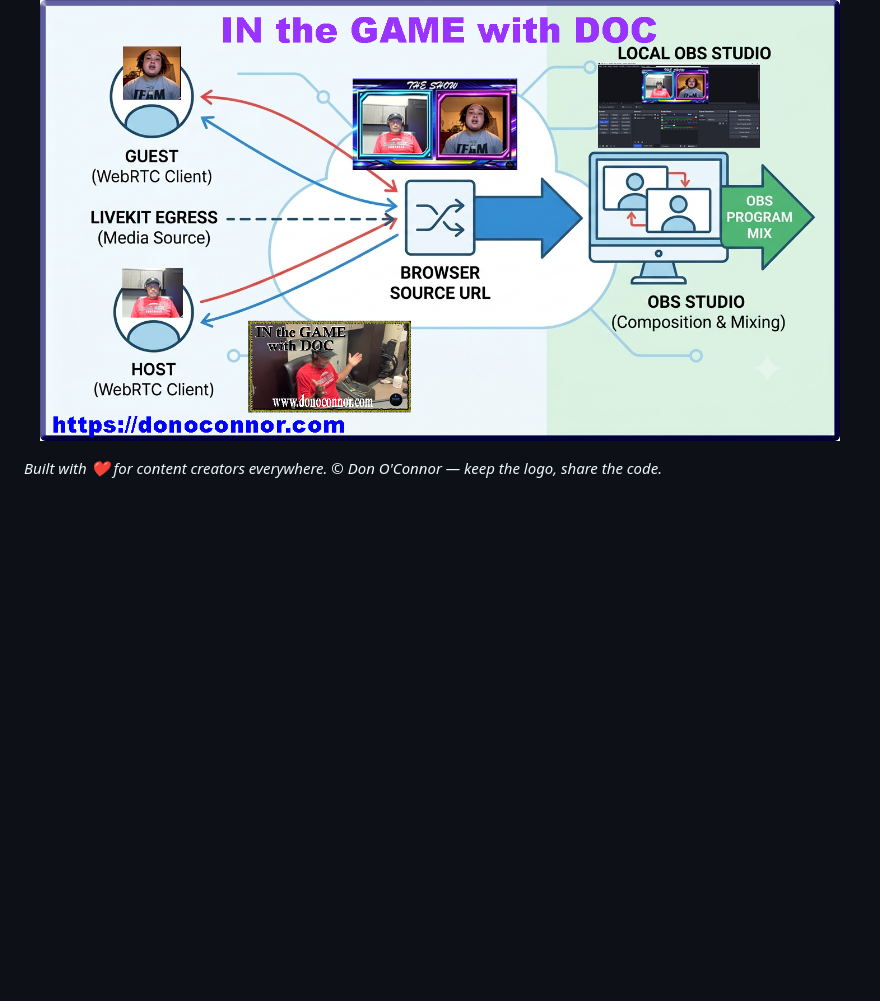
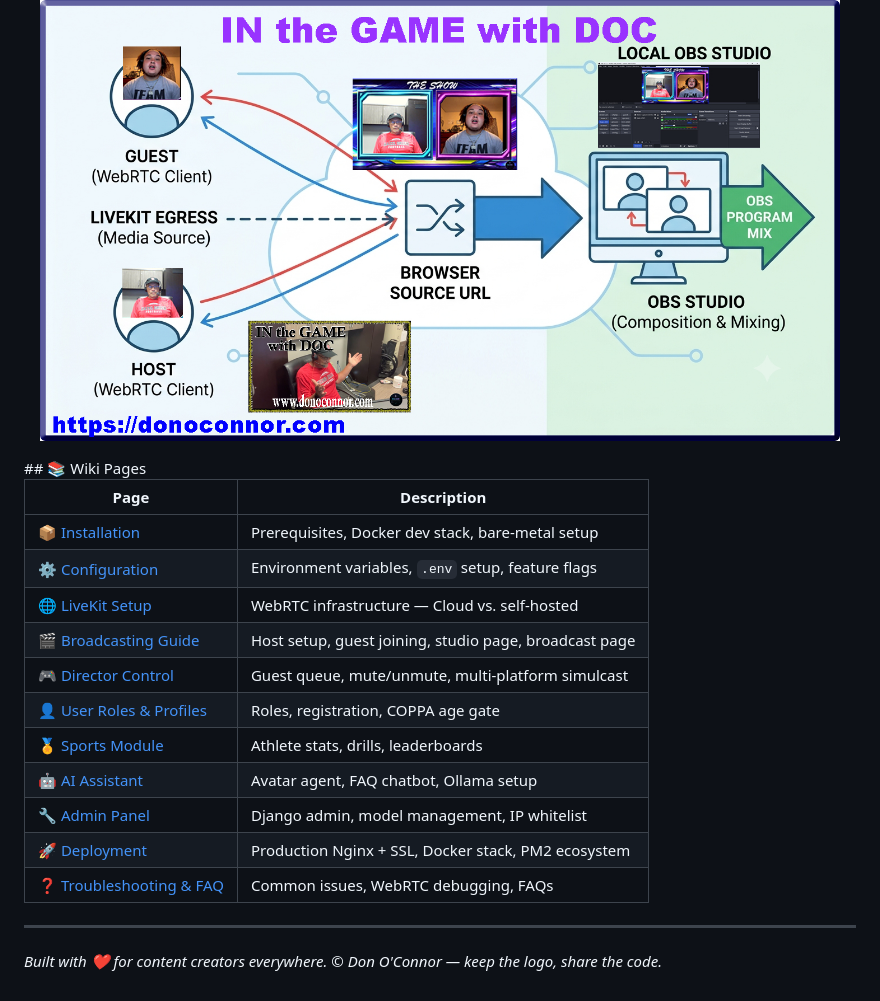
Before and after one commit to docisit/itg-media-engine, a Markdown page: README.md, the part around one of its changes. Rendered like a GitHub page; blank space fills up the shorter version.

Commit message:
Add Wiki Pages section to README
Added a section for Wiki pages with links to various guides and documentation.

```diff
--- a/README.md
+++ b/README.md
@@ -294,5 +295,22 @@ Please keep the copyright logo and attribution intact.
 <p align="center">
   <img src="docs/screenshots/mix.jpg" alt="Look at how it works, with screenshots while in use" width="800"/>
 </p>
+## 📚 Wiki Pages
+
+| Page | Description |
+|------|-------------|
+| [📦 Installation](installation.md) | Prerequisites, Docker dev stack, bare-metal setup |
+| [⚙️ Configuration](configuration.md) | Environment variables, `.env` setup, feature flags |
+| [🌐 LiveKit Setup](livekit.md) | WebRTC infrastructure — Cloud vs. self-hosted |
+| [🎬 Broadcasting Guide](broadcasting.md) | Host setup, guest joining, studio page, broadcast page |
+| [🎮 Director Control](director-control.md) | Guest queue, mute/unmute, multi-platform simulcast |
+| [👤 User Roles & Profiles](users.md) | Roles, registration, COPPA age gate |
+| [🏅 Sports Module](sports-module.md) | Athlete stats, drills, leaderboards |
+| [🤖 AI Assistant](ai-assistant.md) | Avatar agent, FAQ chatbot, Ollama setup |
+| [🔧 Admin Panel](admin.md) | Django admin, model management, IP whitelist |
+| [🚀 Deployment](deployment.md) | Production Nginx + SSL, Docker stack, PM2 ecosystem |
+| [❓ Troubleshooting & FAQ](troubleshooting.md) | Common issues, WebRTC debugging, FAQs |
+
+---
 
 *Built with ❤️ for content creators everywhere. © Don O'Connor — keep the logo, share the code.*
```
Also changed, not shown: other parts of README.md (+1 -0 lines).
